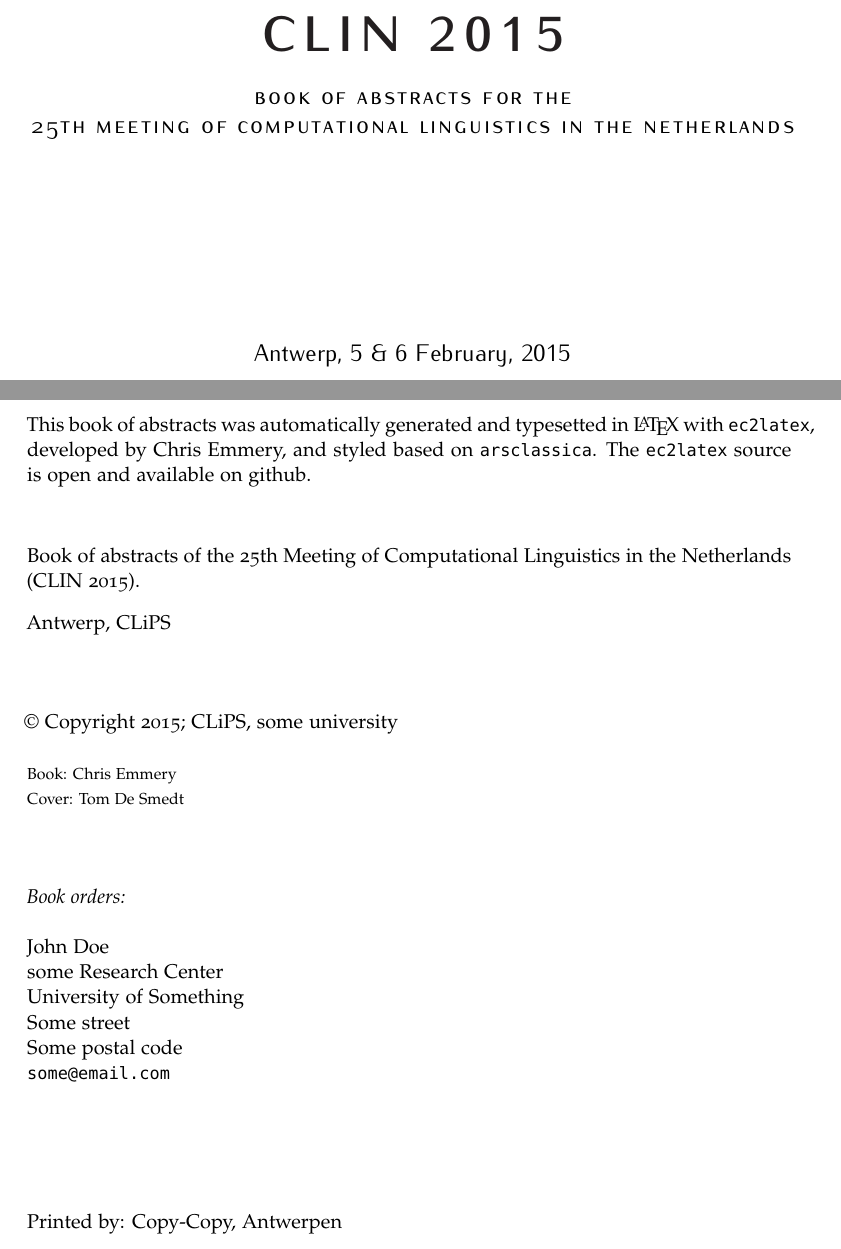
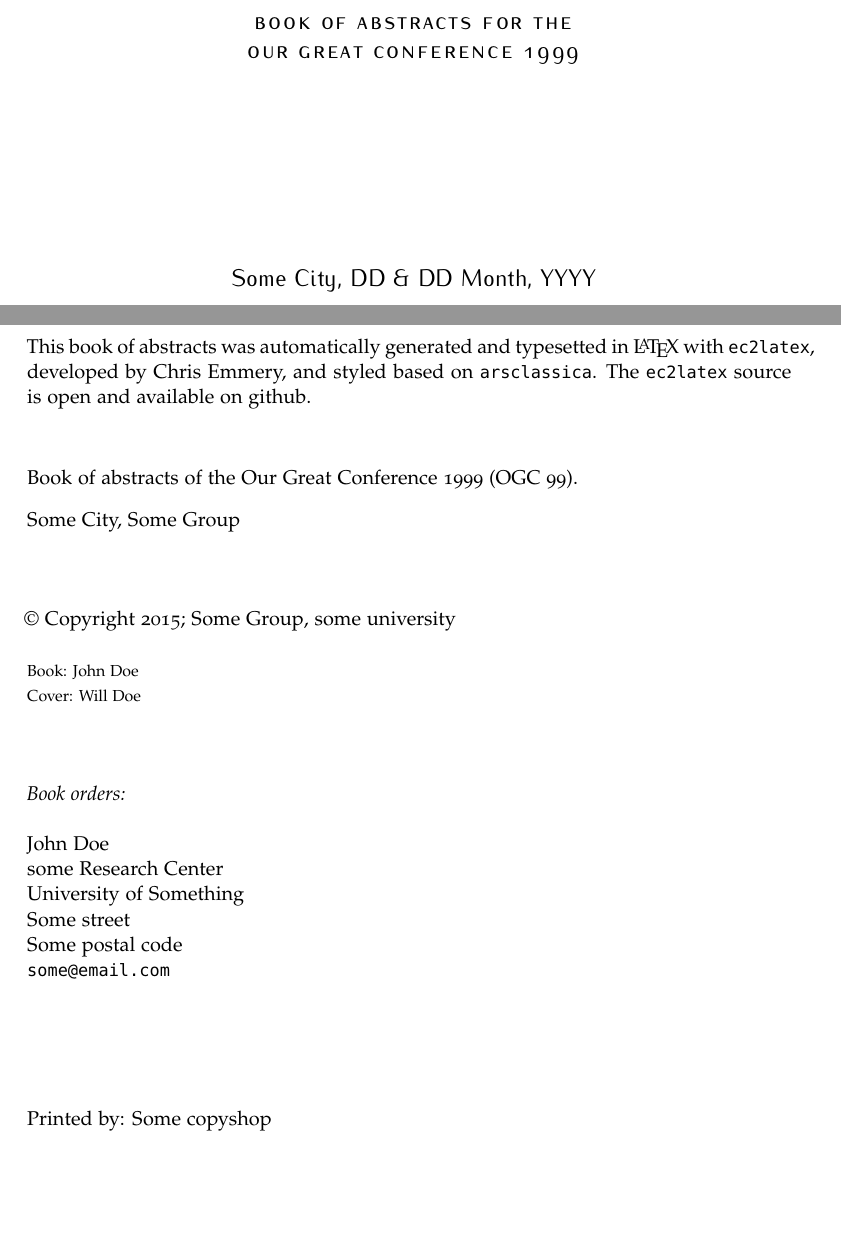
Before and after one commit to cmry/gomi, a LaTeX thesis (tex/bos_i.tex): two parts of pages 1 and 2 of 21, joined at a grey line, cut at the place of the change, the shorter picture padded with empty space. Compiled offline with pdfLaTeX.

Commit message:
removed original names

```diff
--- a/tex/bos_i.tex
+++ b/tex/bos_i.tex
@@ -33,14 +33,14 @@
 
 \begin{document}
 
-\newcommand{\confAuth}{Chris Emmery}
-\newcommand{\confCover}{Tom De Smedt}
-\newcommand{\confName}{25th Meeting of Computational Linguistics in the Netherlands}
-\newcommand{\confAbr}{CLIN 2015}
-\newcommand{\confLoc}{Antwerp}
-\newcommand{\confOrg}{CLiPS}
-\newcommand{\confDate}{5 \& 6 February, 2015}
-\newcommand{\confBind}{Copy-Copy, Antwerpen}
+\newcommand{\confAuth}{John Doe}
+\newcommand{\confCover}{Will Doe}
+\newcommand{\confName}{Our Great Conference 1999}
+\newcommand{\confAbr}{OGC 99}
+\newcommand{\confLoc}{Some City}
+\newcommand{\confOrg}{Some Group}
+\newcommand{\confDate}{DD \& DD Month, YYYY}
+\newcommand{\confBind}{Some copyshop}
 
 \input{title}
 \input{titleback}
```
